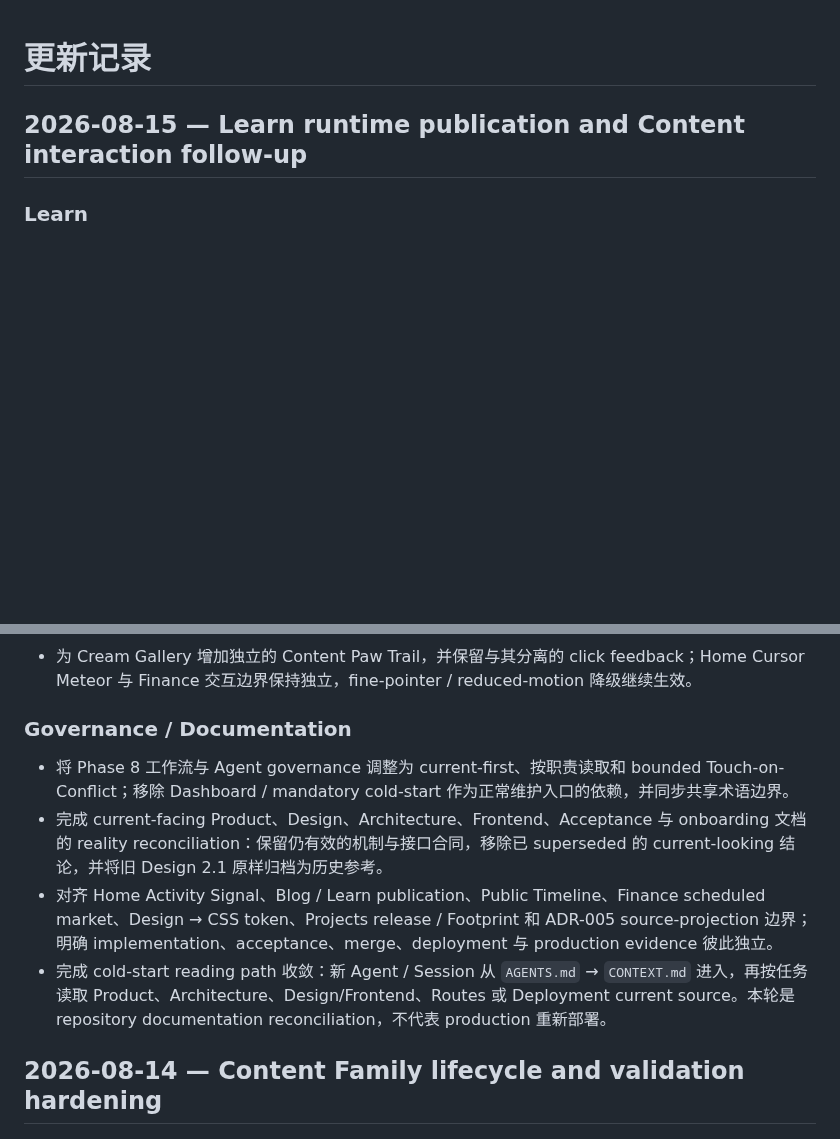
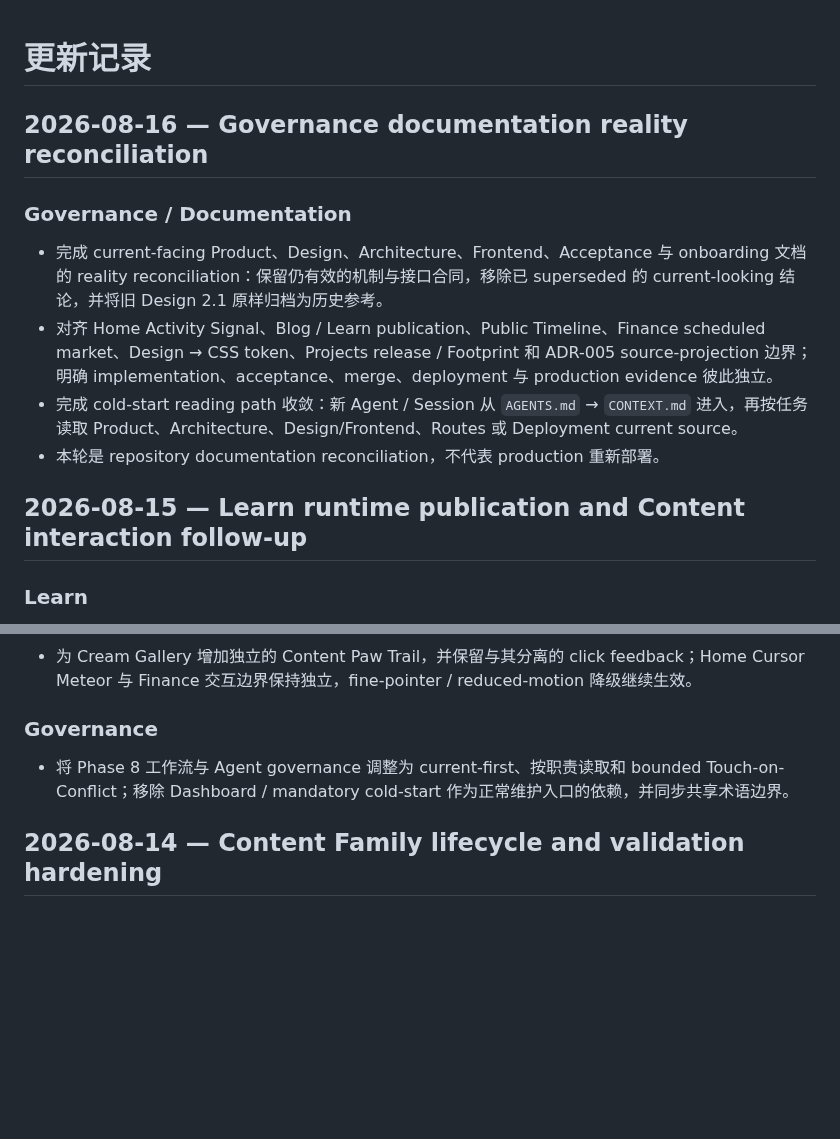
Before and after one commit to muxia51821/catstarry.xyz, a Markdown page: CHANGELOG.md, 2 parts joined by grey strips. GitHub-like rendering; blank space fills up the shorter version.

Commit message:
docs: date governance reconciliation closure accurately

```diff
--- a/CHANGELOG.md
+++ b/CHANGELOG.md
@@ -1,4 +1,13 @@
 # 更新记录
+
+## 2026-08-16 — Governance documentation reality reconciliation
+
+### Governance / Documentation
+
+- 完成 current-facing Product、Design、Architecture、Frontend、Acceptance 与 onboarding 文档的 reality reconciliation：保留仍有效的机制与接口合同，移除已 superseded 的 current-looking 结论，并将旧 Design 2.1 原样归档为历史参考。
+- 对齐 Home Activity Signal、Blog / Learn publication、Public Timeline、Finance scheduled market、Design → CSS token、Projects release / Footprint 和 ADR-005 source-projection 边界；明确 implementation、acceptance、merge、deployment 与 production evidence 彼此独立。
+- 完成 cold-start reading path 收敛：新 Agent / Session 从 `AGENTS.md` → `CONTEXT.md` 进入，再按任务读取 Product、Architecture、Design/Frontend、Routes 或 Deployment current source。
+- 本轮是 repository documentation reconciliation，不代表 production 重新部署。
 
 ## 2026-08-15 — Learn runtime publication and Content interaction follow-up
 
@@ -11,12 +20,9 @@
 
 - 为 Cream Gallery 增加独立的 Content Paw Trail，并保留与其分离的 click feedback；Home Cursor Meteor 与 Finance 交互边界保持独立，fine-pointer / reduced-motion 降级继续生效。
 
-### Governance / Documentation
+### Governance
 
 - 将 Phase 8 工作流与 Agent governance 调整为 current-first、按职责读取和 bounded Touch-on-Conflict；移除 Dashboard / mandatory cold-start 作为正常维护入口的依赖，并同步共享术语边界。
-- 完成 current-facing Product、Design、Architecture、Frontend、Acceptance 与 onboarding 文档的 reality reconciliation：保留仍有效的机制与接口合同，移除已 superseded 的 current-looking 结论，并将旧 Design 2.1 原样归档为历史参考。
-- 对齐 Home Activity Signal、Blog / Learn publication、Public Timeline、Finance scheduled market、Design → CSS token、Projects release / Footprint 和 ADR-005 source-projection 边界；明确 implementation、acceptance、merge、deployment 与 production evidence 彼此独立。
-- 完成 cold-start reading path 收敛：新 Agent / Session 从 `AGENTS.md` → `CONTEXT.md` 进入，再按任务读取 Product、Architecture、Design/Frontend、Routes 或 Deployment current source。本轮是 repository documentation reconciliation，不代表 production 重新部署。
 
 ## 2026-08-14 — Content Family lifecycle and validation hardening
 
```
